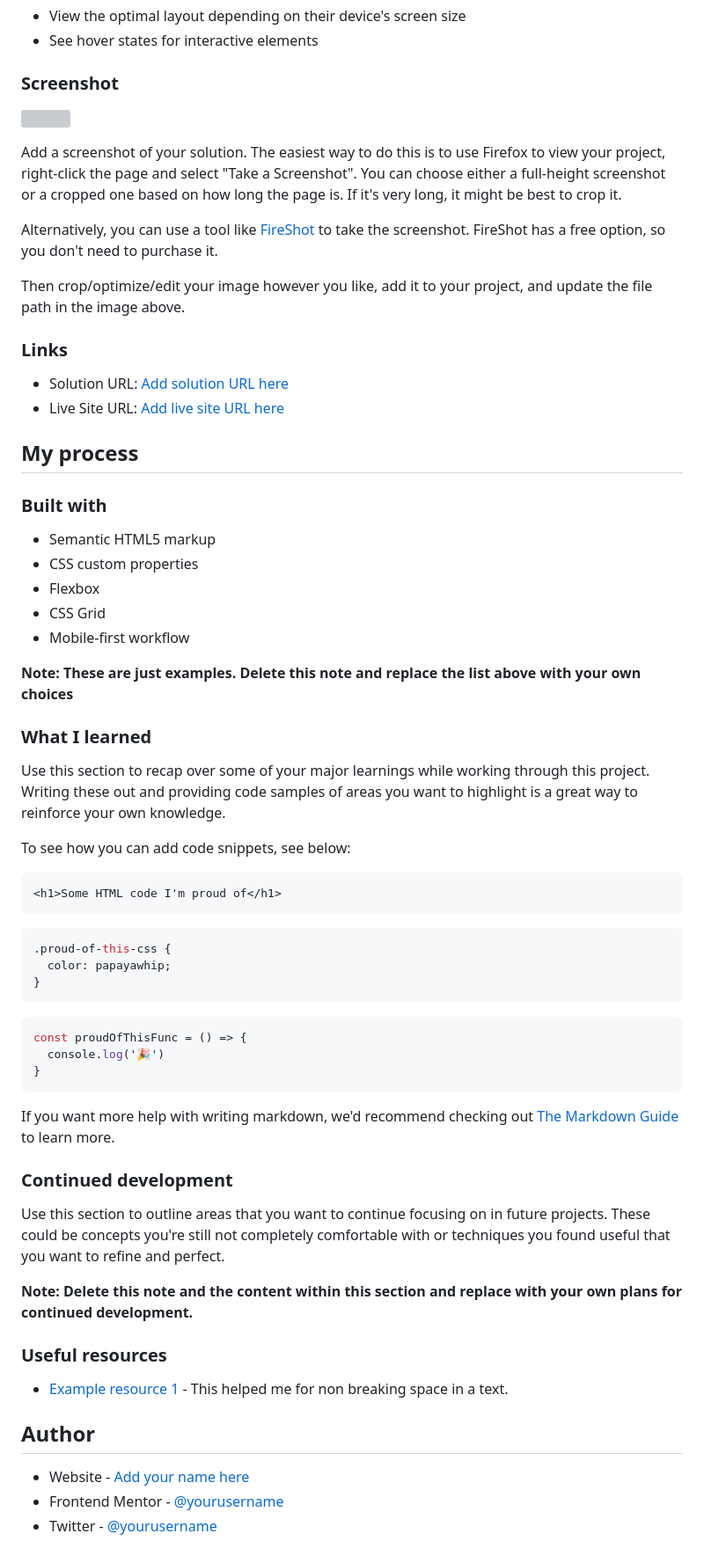
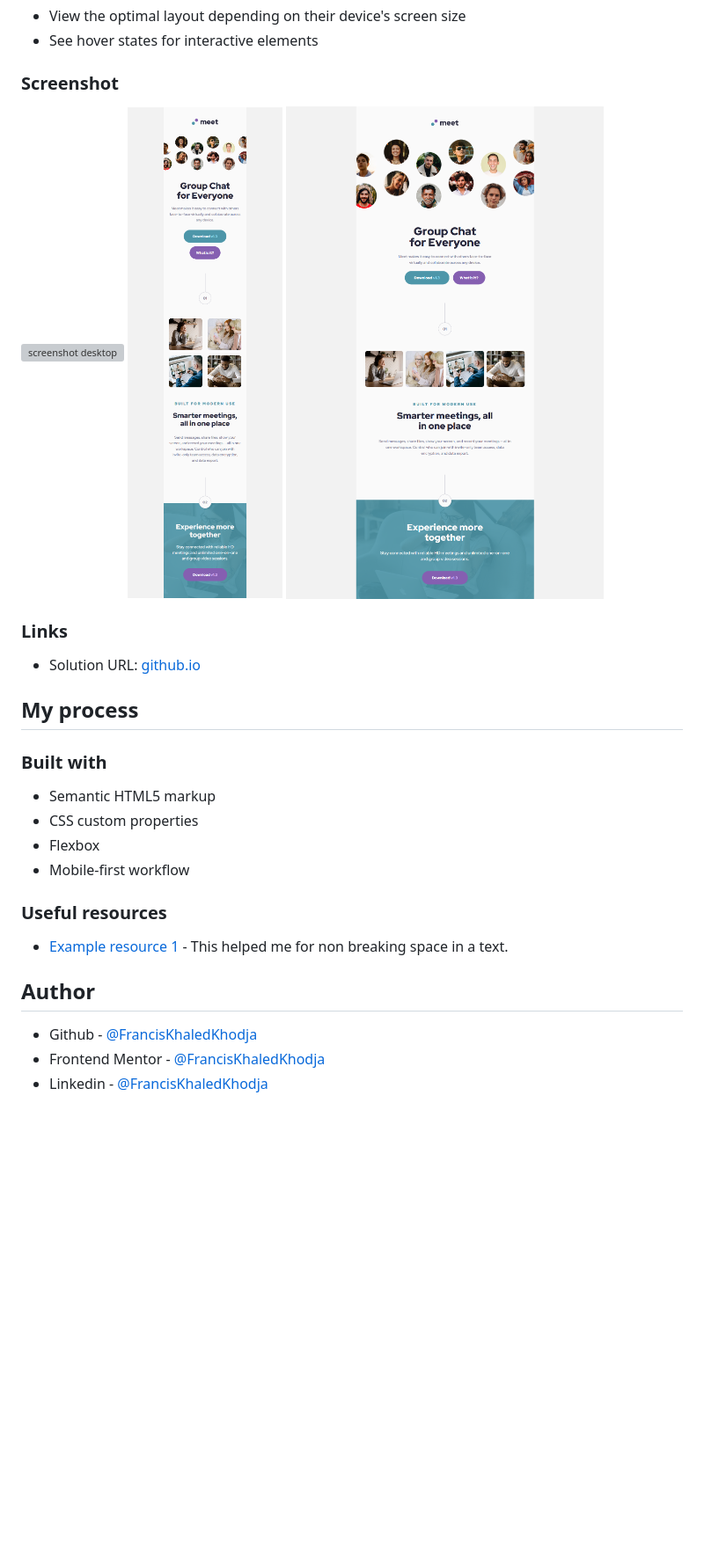
Before and after one commit to FrancisKhaledKhodja/FrancisKhaledKhodja.github.io, a Markdown page: meet-landing-page/README.md, the part around the change printed below. Shown: that part at 88% size. Rendered like a GitHub page; pictures changed too: meet-landing-page/screenshots/Meet-landing-page-mobile.png (added), meet-landing-page/screenshots/Meet-landing-page-tablet.png (added); blank space fills up the shorter version; grey boxes are pictures that could not be loaded.

Commit message:
mobile, tablet and desktop realizations finished

````diff
--- a/meet-landing-page/README.md
+++ b/meet-landing-page/README.md
@@ -27,18 +25,13 @@ Users should be able to:
 
 ### Screenshot
 
-![](./screenshot.jpg)
-
-Add a screenshot of your solution. The easiest way to do this is to use Firefox to view your project, right-click the page and select "Take a Screenshot". You can choose either a full-height screenshot or a cropped one based on how long the page is. If it's very long, it might be best to crop it.
-
-Alternatively, you can use a tool like [FireShot](https://getfireshot.com/) to take the screenshot. FireShot has a free option, so you don't need to purchase it.
-
-Then crop/optimize/edit your image however you like, add it to your project, and update the file path in the image above.
+![screenshot desktop](./screenshots/Meet-landing-page-desktop.png)
+![screenshot tablet](./screenshots/Meet-landing-page-tablet.png)
+![screenshot mobile](./screenshots/Meet-landing-page-mobile.png)
 
 ### Links
 
-- Solution URL: [Add solution URL here](https://your-solution-url.com)
-- Live Site URL: [Add live site URL here](https://your-live-site-url.com)
+- Solution URL: [github.io](https://franciskhaledkhodja.github.io)
 
 ## My process
 
@@ -47,49 +40,14 @@ Then crop/optimize/edit your image however you like, add it to your project, and
 - Semantic HTML5 markup
 - CSS custom properties
 - Flexbox
-- CSS Grid
 - Mobile-first workflow
-
-
-**Note: These are just examples. Delete this note and replace the list above with your own choices**
-
-### What I learned
-
-Use this section to recap over some of your major learnings while working through this project. Writing these out and providing code samples of areas you want to highlight is a great way to reinforce your own knowledge.
-
-To see how you can add code snippets, see below:
-
-```html
-<h1>Some HTML code I'm proud of</h1>
-```
-```css
-.proud-of-this-css {
-  color: papayawhip;
-}
-```
-```js
-const proudOfThisFunc = () => {
-  console.log('🎉')
-}
-```
-
-If you want more help with writing markdown, we'd recommend checking out [The Markdown Guide](https://www.markdownguide.org/) to learn more.
-
-
-### Continued development
-
-Use this section to outline areas that you want to continue focusing on in future projects. These could be concepts you're still not completely comfortable with or techniques you found useful that you want to refine and perfect.
-
-**Note: Delete this note and the content within this section and replace with your own plans for continued development.**
 
 ### Useful resources
 
 - [Example resource 1](https://stackoverflow.com/questions/11392312/zero-width-non-breaking-space) - This helped me for non breaking space in a text.
 
-
-
 ## Author
 
-- Website - [Add your name here](https://www.your-site.com)
-- Frontend Mentor - [@yourusername](https://www.frontendmentor.io/profile/yourusername)
-- Twitter - [@yourusername](https://www.twitter.com/yourusername)
+- Github - [@FrancisKhaledKhodja](https://github.com/FrancisKhaledKhodja)
+- Frontend Mentor - [@FrancisKhaledKhodja](https://www.frontendmentor.io/profile/yourusername)
+- Linkedin - [@FrancisKhaledKhodja](https://linkedin.com/in/francis-khaled-khodja-249b69113)
````
Also changed, not shown: other parts of meet-landing-page/README.md (+0 -2 lines), 3 other files.
